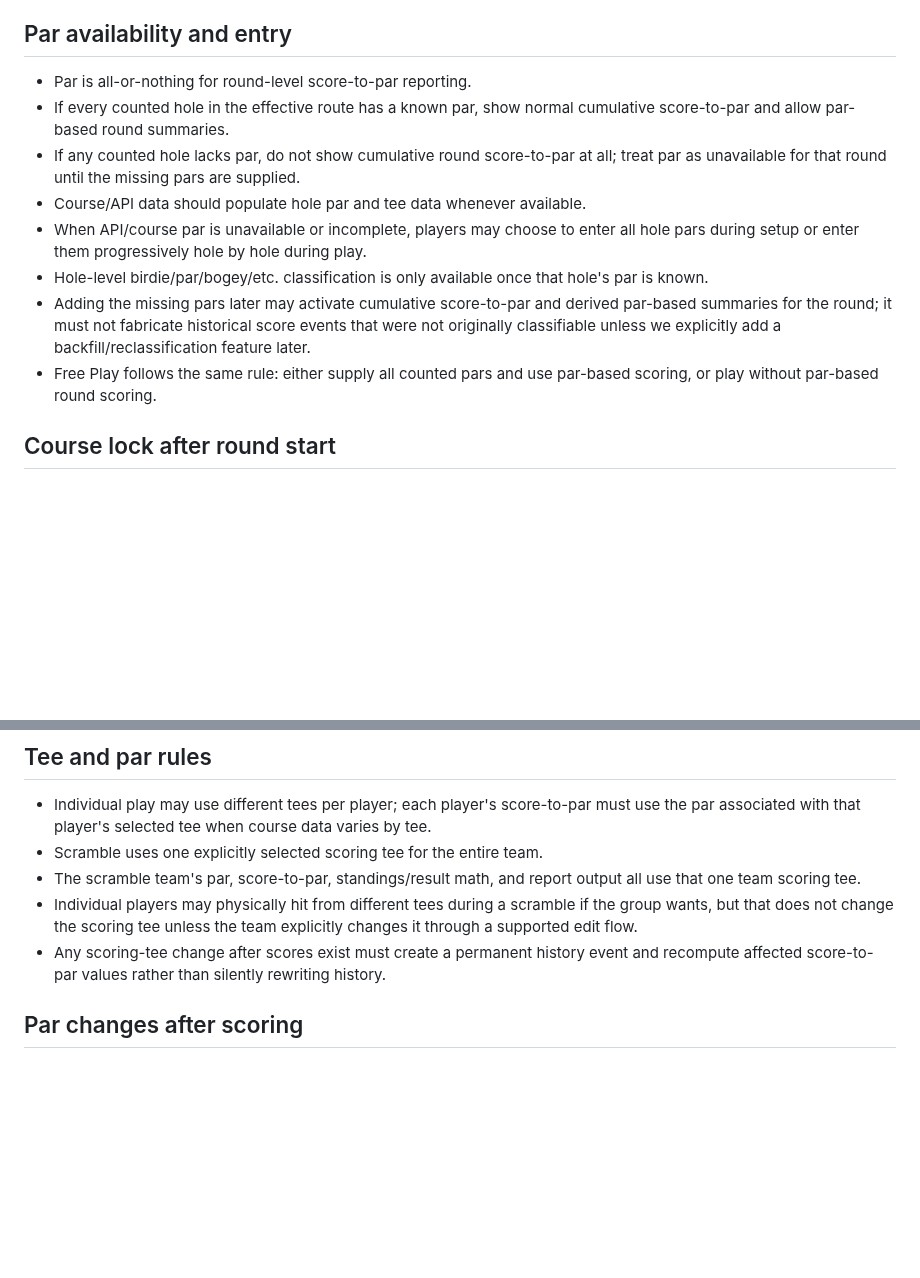
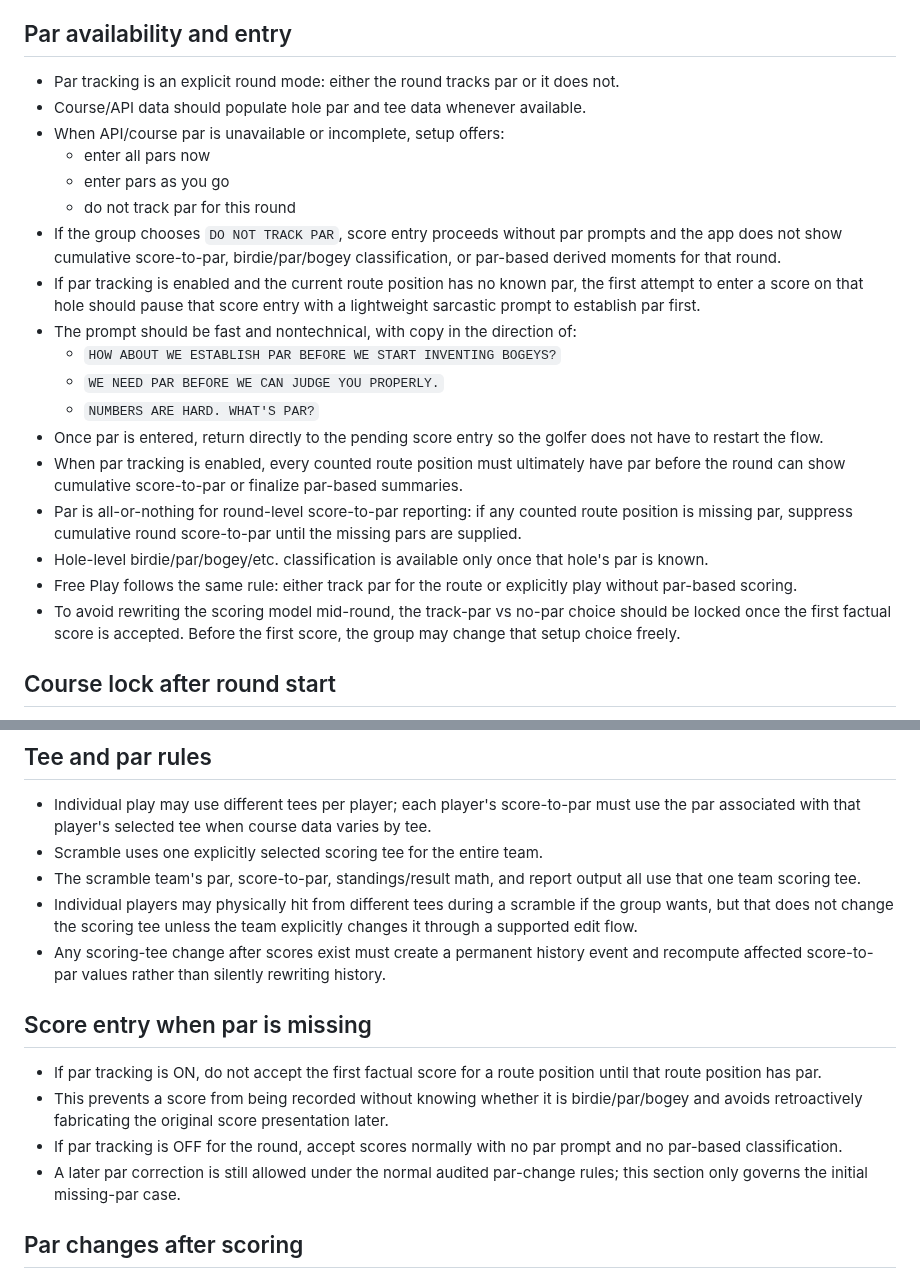
Before and after one commit to KKnFinite/WhoPushedMe, a Markdown page: ROUND_LOOP_AUDIT.md, 2 parts joined by grey strips. Drawn GitHub-style; blank space fills up the shorter version.

Commit message:
Lock par-mode and missing-par score prompt behavior

```diff
--- a/ROUND_LOOP_AUDIT.md
+++ b/ROUND_LOOP_AUDIT.md
@@ -222,14 +222,24 @@ The current HTML/CSS is scaffolding only. Visual approval happens separately.
 - Individual players may have different tracked-from holes if somebody joins an already-active round late.
 
 ## Par availability and entry
-- Par is all-or-nothing for round-level score-to-par reporting.
-- If every counted hole in the effective route has a known par, show normal cumulative score-to-par and allow par-based round summaries.
-- If any counted hole lacks par, do not show cumulative round score-to-par at all; treat par as unavailable for that round until the missing pars are supplied.
+- Par tracking is an explicit round mode: either the round tracks par or it does not.
 - Course/API data should populate hole par and tee data whenever available.
-- When API/course par is unavailable or incomplete, players may choose to enter all hole pars during setup or enter them progressively hole by hole during play.
-- Hole-level birdie/par/bogey/etc. classification is only available once that hole's par is known.
-- Adding the missing pars later may activate cumulative score-to-par and derived par-based summaries for the round; it must not fabricate historical score events that were not originally classifiable unless we explicitly add a backfill/reclassification feature later.
-- Free Play follows the same rule: either supply all counted pars and use par-based scoring, or play without par-based round scoring.
+- When API/course par is unavailable or incomplete, setup offers:
+  - enter all pars now
+  - enter pars as you go
+  - do not track par for this round
+- If the group chooses `DO NOT TRACK PAR`, score entry proceeds without par prompts and the app does not show cumulative score-to-par, birdie/par/bogey classification, or par-based derived moments for that round.
+- If par tracking is enabled and the current route position has no known par, the first attempt to enter a score on that hole should pause that score entry with a lightweight sarcastic prompt to establish par first.
+- The prompt should be fast and nontechnical, with copy in the direction of:
+  - `HOW ABOUT WE ESTABLISH PAR BEFORE WE START INVENTING BOGEYS?`
+  - `WE NEED PAR BEFORE WE CAN JUDGE YOU PROPERLY.`
+  - `NUMBERS ARE HARD. WHAT'S PAR?`
+- Once par is entered, return directly to the pending score entry so the golfer does not have to restart the flow.
+- When par tracking is enabled, every counted route position must ultimately have par before the round can show cumulative score-to-par or finalize par-based summaries.
+- Par is all-or-nothing for round-level score-to-par reporting: if any counted route position is missing par, suppress cumulative round score-to-par until the missing pars are supplied.
+- Hole-level birdie/par/bogey/etc. classification is available only once that hole's par is known.
+- Free Play follows the same rule: either track par for the route or explicitly play without par-based scoring.
+- To avoid rewriting the scoring model mid-round, the track-par vs no-par choice should be locked once the first factual score is accepted. Before the first score, the group may change that setup choice freely.
 
 ## Course lock after round start
 - Course selection is locked once the round status becomes active.
@@ -245,6 +255,12 @@ The current HTML/CSS is scaffolding only. Visual approval happens separately.
 - The scramble team's par, score-to-par, standings/result math, and report output all use that one team scoring tee.
 - Individual players may physically hit from different tees during a scramble if the group wants, but that does not change the scoring tee unless the team explicitly changes it through a supported edit flow.
 - Any scoring-tee change after scores exist must create a permanent history event and recompute affected score-to-par values rather than silently rewriting history.
+
+## Score entry when par is missing
+- If par tracking is ON, do not accept the first factual score for a route position until that route position has par.
+- This prevents a score from being recorded without knowing whether it is birdie/par/bogey and avoids retroactively fabricating the original score presentation later.
+- If par tracking is OFF for the round, accept scores normally with no par prompt and no par-based classification.
+- A later par correction is still allowed under the normal audited par-change rules; this section only governs the initial missing-par case.
 
 ## Par changes after scoring
 - A par edit after one or more scores already exist must never rewrite or replace the original score event, its banter, mascot, reactions, or replies.
```
